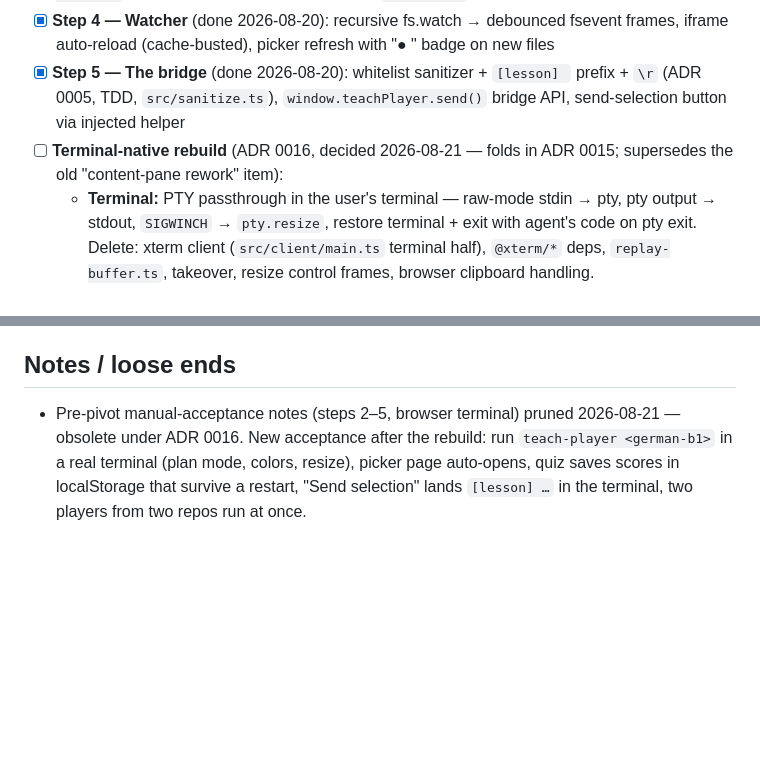
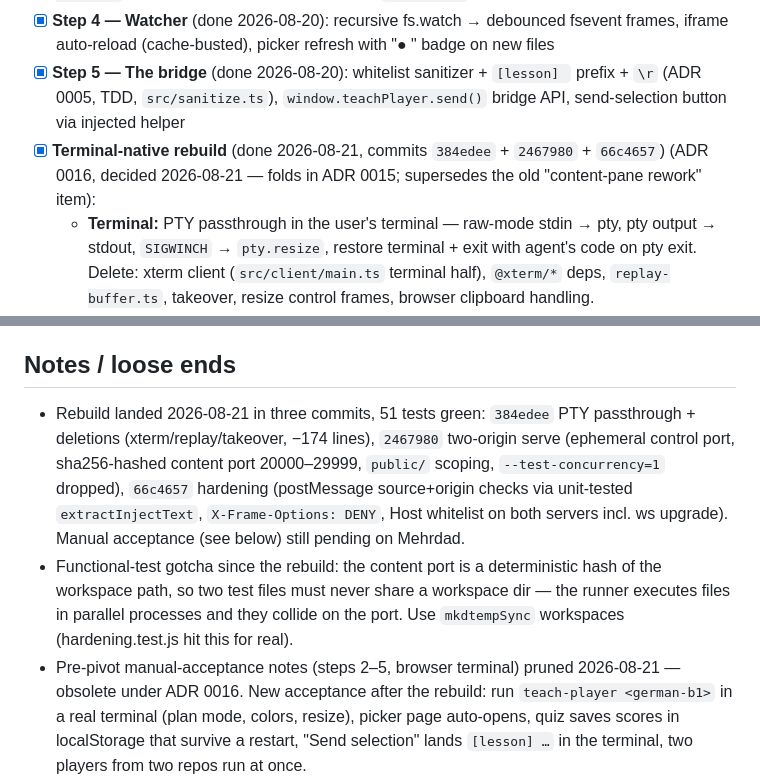
Before and after one commit to mithredate/teach-player, a Markdown page: TODO.md, 2 parts joined by grey strips. Rendered like a GitHub page; blank space fills up the shorter version.

Commit message:
docs: check off the terminal-native rebuild, note the port-hash test gotcha
Co-Authored-By: Claude Fable 5 <noreply@anthropic.com>

```diff
--- a/TODO.md
+++ b/TODO.md
@@ -7,7 +7,7 @@ Progress tracker — the *only* place state lives. Detail stays in the orchestra
 - [x] **Step 3 — Content pane** (done 2026-08-20): static serving + traversal guard, `sandbox="allow-scripts"`, bridge-script injection (ADR 0005), `/api/files`, picker
 - [x] **Step 4 — Watcher** (done 2026-08-20): recursive fs.watch → debounced fsevent frames, iframe auto-reload (cache-busted), picker refresh with "● " badge on new files
 - [x] **Step 5 — The bridge** (done 2026-08-20): whitelist sanitizer + `[lesson] ` prefix + `\r` (ADR 0005, TDD, `src/sanitize.ts`), `window.teachPlayer.send()` bridge API, send-selection button via injected helper
-- [ ] **Terminal-native rebuild** (ADR 0016, decided 2026-08-21 — folds in ADR 0015; supersedes the old "content-pane rework" item):
+- [x] **Terminal-native rebuild** (done 2026-08-21, commits `384edee` + `2467980` + `66c4657`) (ADR 0016, decided 2026-08-21 — folds in ADR 0015; supersedes the old "content-pane rework" item):
   - **Terminal:** PTY passthrough in the user's terminal — raw-mode stdin → pty, pty output → stdout, `SIGWINCH` → `pty.resize`, restore terminal + exit with agent's code on pty exit. Delete: xterm client (`src/client/main.ts` terminal half), `@xterm/*` deps, `replay-buffer.ts`, takeover, resize control frames, browser clipboard handling.
   - **Control server** (picker page + `/api/files` + ws): bind port 0. No takeover — broadcast fsevents to all connected tabs, accept injects from any. ws origin whitelist (ADR 0012) derived from the actually-bound port. Print + auto-open the URL.
   - **Content server:** serve only `<workspace>/public/` (mkdir at startup if missing); port = stable hash of resolved workspace path into 20000–29999, fail loudly on bind conflict. Traversal guard rerooted at `public/`; bridge injection unchanged; expand MIME map (`.mjs`, `.wasm`, `.map`, `.woff`/`.woff2`, `.ttf`, `.ico`, `.webmanifest`, `.txt`, `.xml`). Watcher + `/api/files` scope to `public/`.
@@ -19,6 +19,8 @@ Progress tracker — the *only* place state lives. Detail stays in the orchestra
 
 ## Notes / loose ends
 
+- Rebuild landed 2026-08-21 in three commits, 51 tests green: `384edee` PTY passthrough + deletions (xterm/replay/takeover, −174 lines), `2467980` two-origin serve (ephemeral control port, sha256-hashed content port 20000–29999, `public/` scoping, `--test-concurrency=1` dropped), `66c4657` hardening (postMessage source+origin checks via unit-tested `extractInjectText`, `X-Frame-Options: DENY`, Host whitelist on both servers incl. ws upgrade). Manual acceptance (see below) still pending on Mehrdad.
+- Functional-test gotcha since the rebuild: the content port is a deterministic hash of the workspace path, so two test files must never share a workspace dir — the runner executes files in parallel processes and they collide on the port. Use `mkdtempSync` workspaces (hardening.test.js hit this for real).
 - Pre-pivot manual-acceptance notes (steps 2–5, browser terminal) pruned 2026-08-21 — obsolete under ADR 0016. New acceptance after the rebuild: run `teach-player <german-b1>` in a real terminal (plan mode, colors, resize), picker page auto-opens, quiz saves scores in localStorage that survive a restart, "Send selection" lands `[lesson] …` in the terminal, two players from two repos run at once.
 - German-B1 workspace needs migrating before acceptance: move `mock/` + `assets/` under `public/` (lesson-internal `../assets/` links keep working — both live under the new root).
 - The step-4 note stands: the `.git` functional test asserts an exact fsevent count — loosen to "no .git paths" if CI flakes.
```
